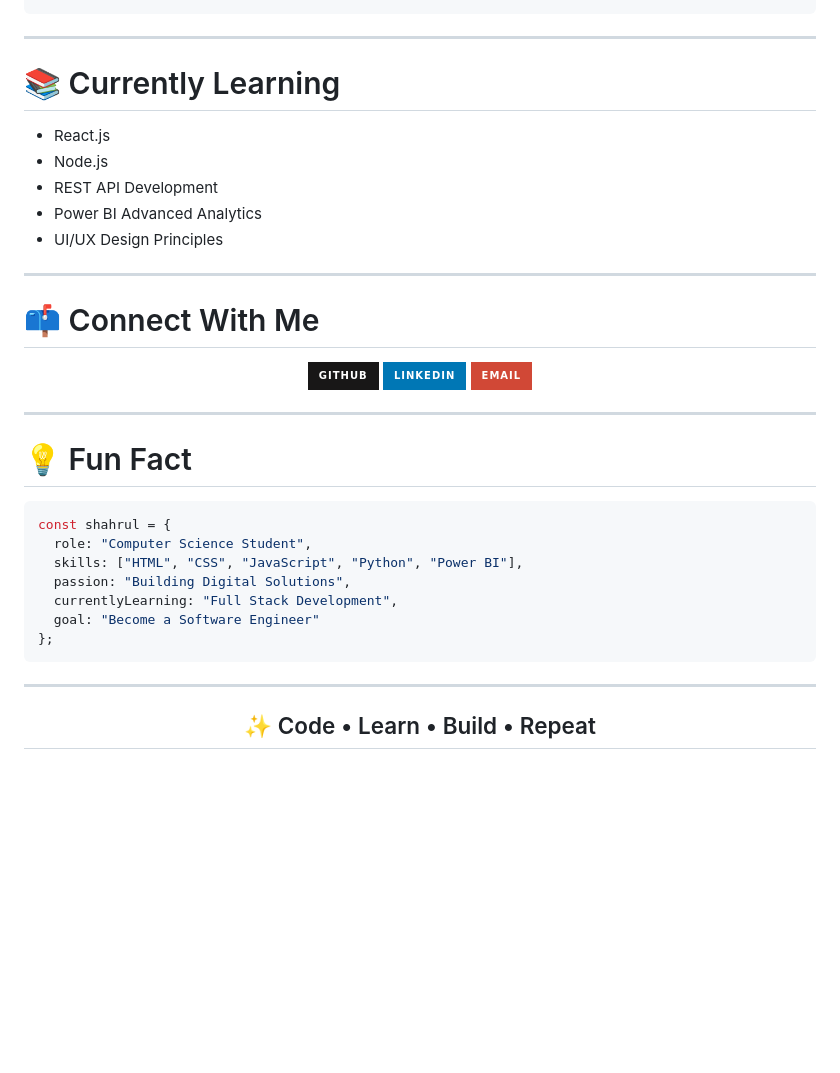
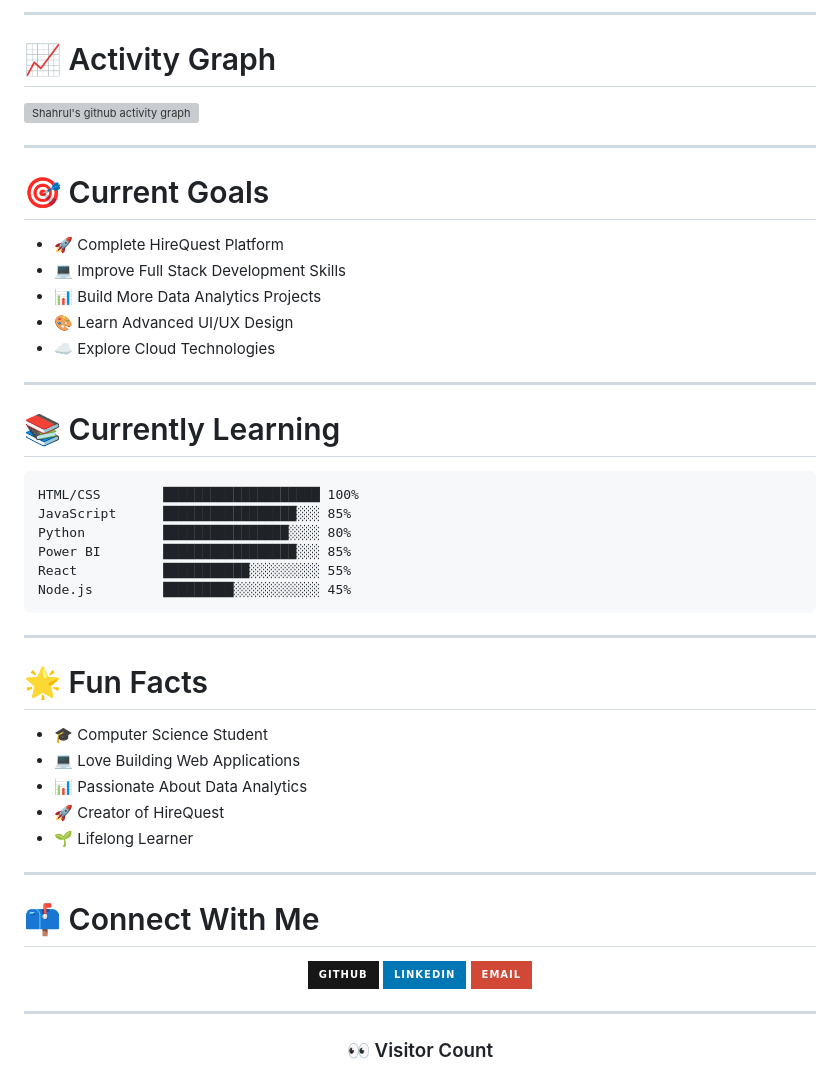
Before and after one commit to shahrulimrandev-source/shahrulimrandev-source, a Markdown page: README.md, the part around one of its changes. GitHub-like rendering; badges without logos; blank space fills up the shorter version; grey boxes are pictures that could not be loaded.

````diff
--- a/README.md
+++ b/README.md
@@ -162,13 +158,41 @@ Interactive dashboard providing business insights and KPI monitoring.
+---
+
+# 📈 Activity Graph
+
+[![Shahrul's github activity graph](https://github-readme-activity-graph.vercel.app/graph?username=shahrulimrandev-source&theme=tokyo-night)](https://github.com/shahrulimrandev-source)
+
+---
+
+# 🎯 Current Goals
+
+- 🚀 Complete HireQuest Platform
+- 💻 Improve Full Stack Development Skills
+- 📊 Build More Data Analytics Projects
+- 🎨 Learn Advanced UI/UX Design
+- ☁️ Explore Cloud Technologies
 
 ---
 
 # 📚 Currently Learning
 
-- React.js
-- Node.js
-- REST API Development
-- Power BI Advanced Analytics
-- UI/UX Design Principles
+```text
+HTML/CSS        ████████████████████ 100%
+JavaScript      █████████████████░░░ 85%
+Python          ████████████████░░░░ 80%
+Power BI        █████████████████░░░ 85%
+React           ███████████░░░░░░░░░ 55%
+Node.js         █████████░░░░░░░░░░░ 45%
+```
+
+---
+
+# 🌟 Fun Facts
+
+- 🎓 Computer Science Student
+- 💻 Love Building Web Applications
+- 📊 Passionate About Data Analytics
+- 🚀 Creator of HireQuest
+- 🌱 Lifelong Learner
 
 ---
 
@@ -192,21 +216,7 @@ Interactive dashboard providing business insights and KPI monitoring.
 
 ---
 
-# 💡 Fun Fact
-
-```javascript
-const shahrul = {
-  role: "Computer Science Student",
-  skills: ["HTML", "CSS", "JavaScript", "Python", "Power BI"],
-  passion: "Building Digital Solutions",
-  currentlyLearning: "Full Stack Development",
-  goal: "Become a Software Engineer"
-};
-```
-
----
-
 <div align="center">
 
-## ✨ Code • Learn • Build • Repeat
+### 👀 Visitor Count
 
````
Also changed, not shown: other parts of README.md (+99 -99 lines).
